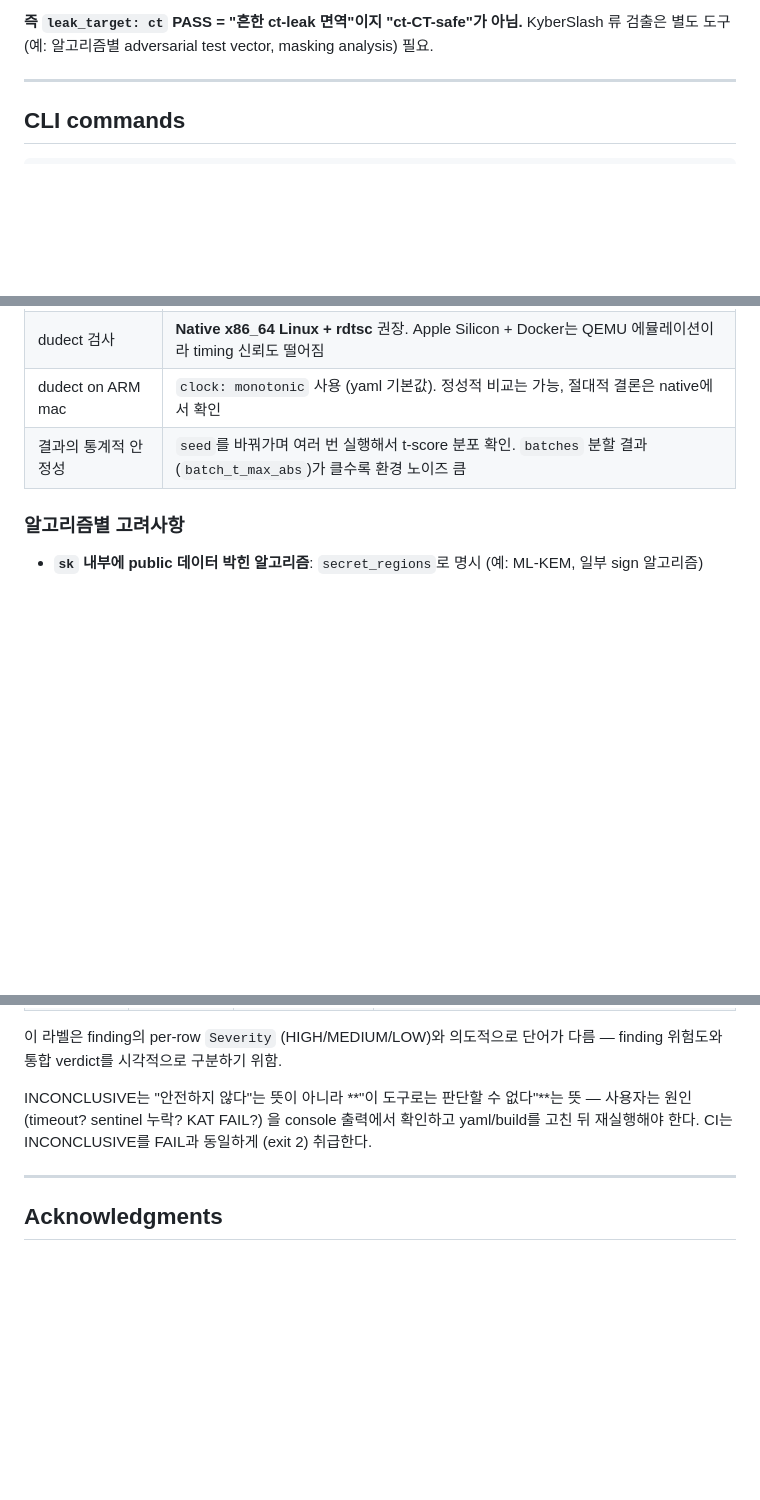
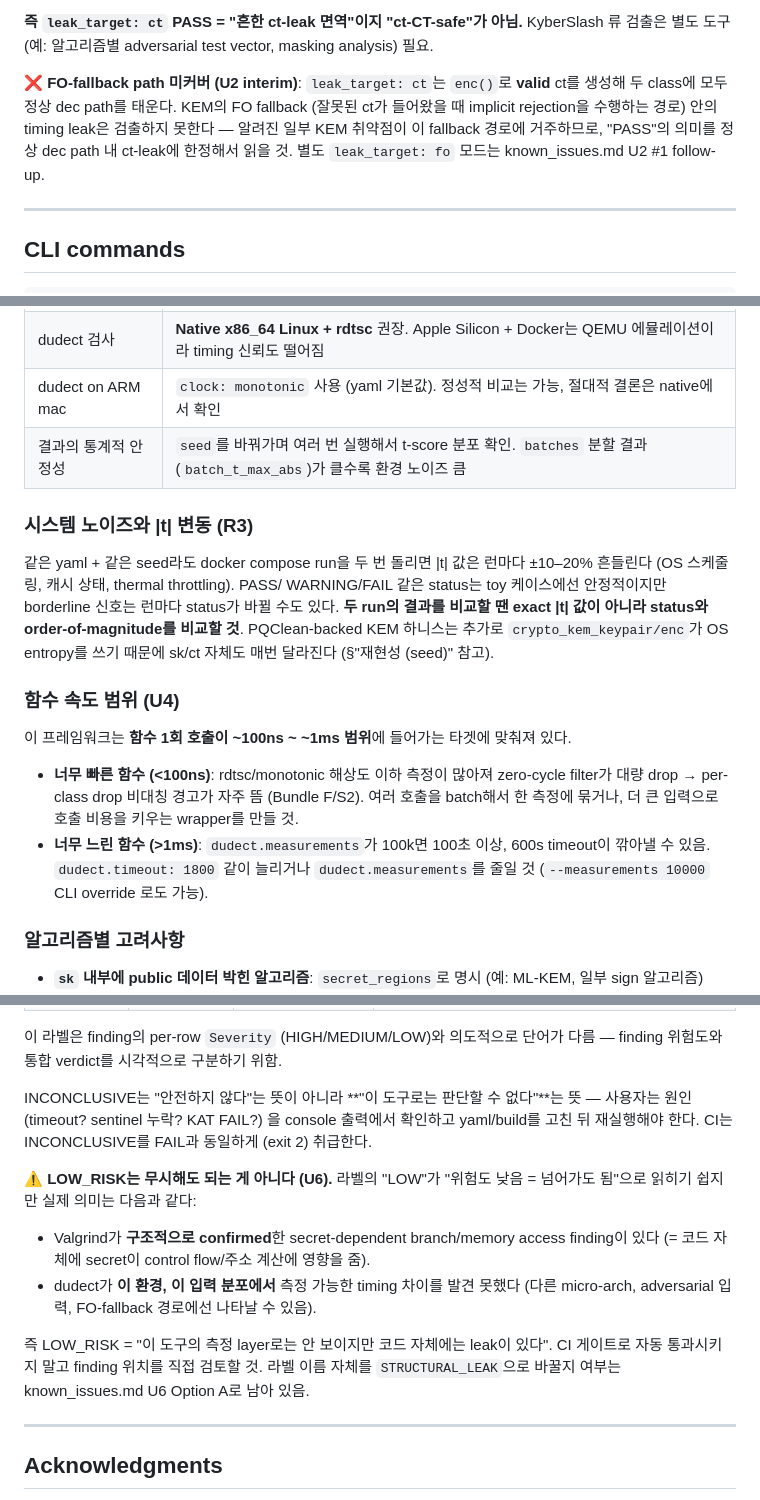
Before and after one commit to Lee-Seungwon1215/WISA_proj, a Markdown page: README.md, 3 parts joined by grey strips. Drawn GitHub-style; blank space fills up the shorter version.

```diff
--- a/README.md
+++ b/README.md
@@ -436,6 +440,13 @@ Bundle G (S3) 효과 크기. 모두 항상 끝에 append되므로 awk-by-positio
 **즉 `leak_target: ct` PASS = "흔한 ct-leak 면역"이지 "ct-CT-safe"가 아님.**
 KyberSlash 류 검출은 별도 도구 (예: 알고리즘별 adversarial test vector,
 masking analysis) 필요.
+
+**❌ FO-fallback path 미커버 (U2 interim)**: `leak_target: ct`는 `enc()`로
+**valid** ct를 생성해 두 class에 모두 정상 dec path를 태운다. KEM의 FO
+fallback (잘못된 ct가 들어왔을 때 implicit rejection을 수행하는 경로) 안의
+timing leak은 검출하지 못한다 — 알려진 일부 KEM 취약점이 이 fallback 경로에
+거주하므로, "PASS"의 의미를 정상 dec path 내 ct-leak에 한정해서 읽을 것.
+별도 `leak_target: fo` 모드는 known_issues.md U2 #1 follow-up.
 
 ---
 
@@ -610,6 +621,30 @@ PQClean ML-KEM-768은 `-O0` 빌드와 `-O2` 빌드 모두에서 Valgrind PASS.
 | dudect on ARM mac | `clock: monotonic` 사용 (yaml 기본값). 정성적 비교는 가능, 절대적 결론은 native에서 확인 |
 | 결과의 통계적 안정성 | `seed`를 바꿔가며 여러 번 실행해서 t-score 분포 확인. `batches` 분할 결과(`batch_t_max_abs`)가 클수록 환경 노이즈 큼 |
 
+### 시스템 노이즈와 \|t\| 변동 (R3)
+
+같은 yaml + 같은 seed라도 docker compose run을 두 번 돌리면 \|t\| 값은
+런마다 ±10–20% 흔들린다 (OS 스케줄링, 캐시 상태, thermal throttling). PASS/
+WARNING/FAIL 같은 status는 toy 케이스에선 안정적이지만 borderline 신호는
+런마다 status가 바뀔 수도 있다. **두 run의 결과를 비교할 땐 exact \|t\|
+값이 아니라 status와 order-of-magnitude를 비교할 것**. PQClean-backed KEM
+하니스는 추가로 `crypto_kem_keypair/enc`가 OS entropy를 쓰기 때문에 sk/ct
+자체도 매번 달라진다 (§"재현성 (seed)" 참고).
+
+### 함수 속도 범위 (U4)
+
+이 프레임워크는 **함수 1회 호출이 ~100ns ~ ~1ms 범위**에 들어가는
+타겟에 맞춰져 있다.
+
+- **너무 빠른 함수 (<100ns)**: rdtsc/monotonic 해상도 이하 측정이 많아져
+  zero-cycle filter가 대량 drop → per-class drop 비대칭 경고가 자주 뜸
+  (Bundle F/S2). 여러 호출을 batch해서 한 측정에 묶거나, 더 큰 입력으로
+  호출 비용을 키우는 wrapper를 만들 것.
+- **너무 느린 함수 (>1ms)**: `dudect.measurements`가 100k면 100초 이상,
+  600s timeout이 깎아낼 수 있음. `dudect.timeout: 1800` 같이 늘리거나
+  `dudect.measurements`를 줄일 것 (`--measurements 10000` CLI override
+  로도 가능).
+
 ### 알고리즘별 고려사항
 
 - **`sk` 내부에 public 데이터 박힌 알고리즘**: `secret_regions`로 명시 (예: ML-KEM, 일부 sign 알고리즘)
@@ -653,6 +688,21 @@ ctkat은 `build.command`, `kat.command` 같은 **사용자가 직접 적은 셸
 
 INCONCLUSIVE는 "안전하지 않다"는 뜻이 아니라 **"이 도구로는 판단할 수 없다"**는 뜻 — 사용자는 원인 (timeout? sentinel 누락? KAT FAIL?) 을 console 출력에서 확인하고 yaml/build를 고친 뒤 재실행해야 한다. CI는 INCONCLUSIVE를 FAIL과 동일하게 (exit 2) 취급한다.
 
+**⚠ LOW_RISK는 무시해도 되는 게 아니다 (U6).** 라벨의 "LOW"가 "위험도
+낮음 = 넘어가도 됨"으로 읽히기 쉽지만 실제 의미는 다음과 같다:
+
+- Valgrind가 **구조적으로 confirmed**한 secret-dependent branch/memory
+  access finding이 있다 (= 코드 자체에 secret이 control flow/주소
+  계산에 영향을 줌).
+- dudect가 **이 환경, 이 입력 분포에서** 측정 가능한 timing 차이를
+  발견 못했다 (다른 micro-arch, adversarial 입력, FO-fallback 경로에선
+  나타날 수 있음).
+
+즉 LOW_RISK = "이 도구의 측정 layer로는 안 보이지만 코드 자체에는 leak이
+있다". CI 게이트로 자동 통과시키지 말고 finding 위치를 직접 검토할 것.
+라벨 이름 자체를 `STRUCTURAL_LEAK`으로 바꿀지 여부는 known_issues.md U6
+Option A로 남아 있음.
+
 ---
 
 ## Acknowledgments
```
Also changed, not shown: other parts of README.md (+5 -1 lines), docs/known_issues.md (+37 -2 lines), docs/tutorial.md (added, +131 -0 lines).
